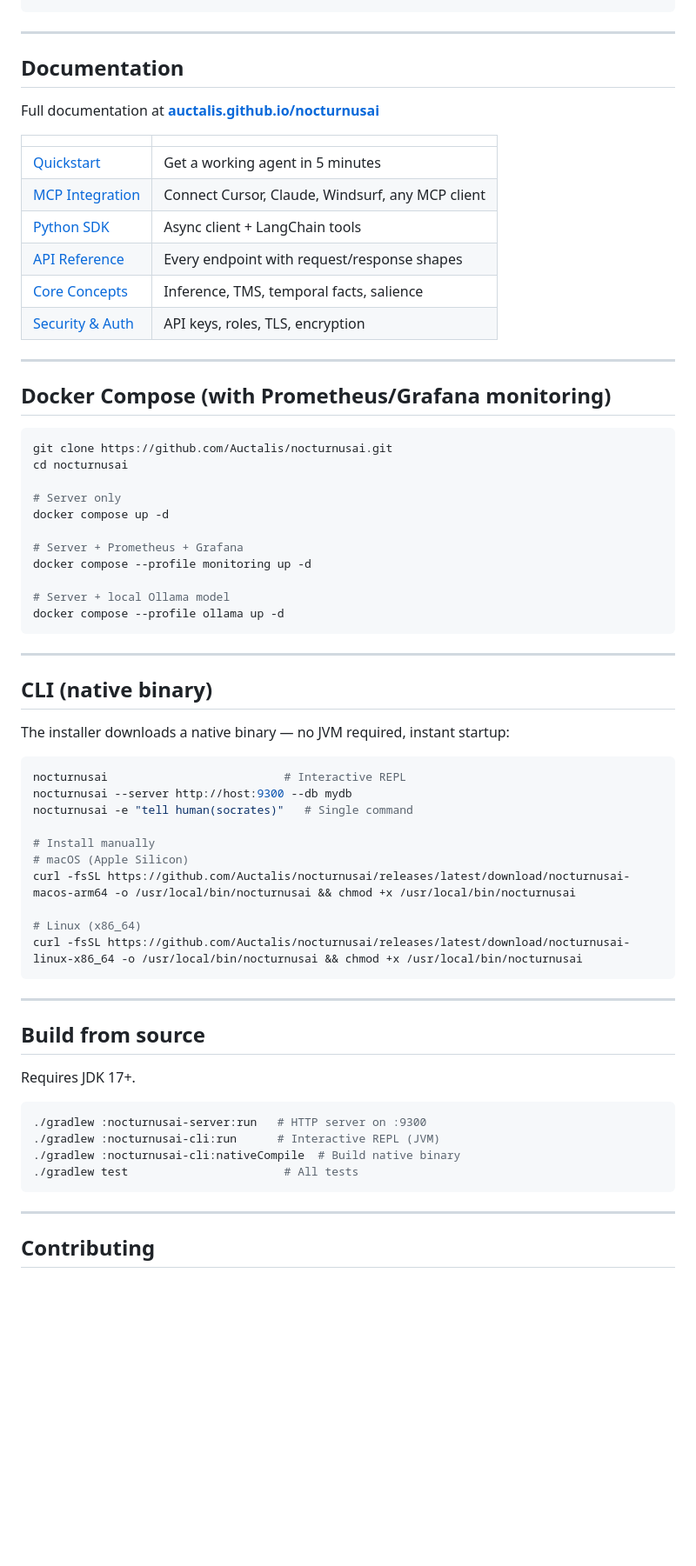
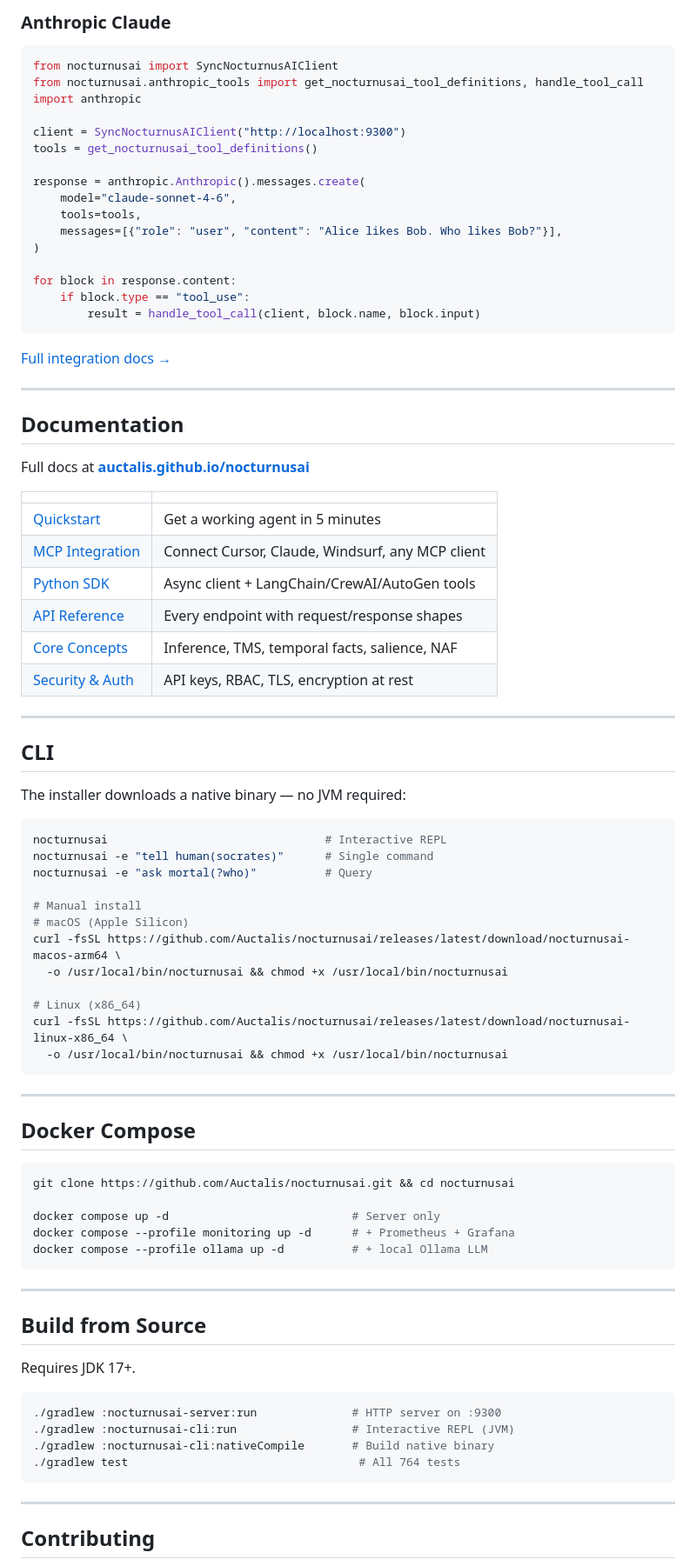
Before and after one commit to Auctalis/nocturnusai, a Markdown page: README.md, the part around one of its changes. Shown at 87% size. Rendered like a GitHub page; blank space fills up the shorter version.

````diff
--- a/README.md
+++ b/README.md
@@ -160,67 +226,85 @@ npm install nocturnusai-sdk
+### Anthropic Claude
+
+```python
+from nocturnusai import SyncNocturnusAIClient
+from nocturnusai.anthropic_tools import get_nocturnusai_tool_definitions, handle_tool_call
+import anthropic
+
+client = SyncNocturnusAIClient("http://localhost:9300")
+tools = get_nocturnusai_tool_definitions()
+
+response = anthropic.Anthropic().messages.create(
+    model="claude-sonnet-4-6",
+    tools=tools,
+    messages=[{"role": "user", "content": "Alice likes Bob. Who likes Bob?"}],
+)
+
+for block in response.content:
+    if block.type == "tool_use":
+        result = handle_tool_call(client, block.name, block.input)
+```
+
+[Full integration docs →](https://auctalis.github.io/nocturnusai/docs/integrations)
 
 ---
 
 ## Documentation
 
-Full documentation at **[auctalis.github.io/nocturnusai](https://auctalis.github.io/nocturnusai)**
+Full docs at **[auctalis.github.io/nocturnusai](https://auctalis.github.io/nocturnusai)**
 
 | | |
 |---|---|
 | [Quickstart](https://auctalis.github.io/nocturnusai/docs) | Get a working agent in 5 minutes |
 | [MCP Integration](https://auctalis.github.io/nocturnusai/docs/mcp) | Connect Cursor, Claude, Windsurf, any MCP client |
-| [Python SDK](https://auctalis.github.io/nocturnusai/docs/sdks) | Async client + LangChain tools |
+| [Python SDK](https://auctalis.github.io/nocturnusai/docs/sdks) | Async client + LangChain/CrewAI/AutoGen tools |
 | [API Reference](https://auctalis.github.io/nocturnusai/docs/api) | Every endpoint with request/response shapes |
-| [Core Concepts](https://auctalis.github.io/nocturnusai/docs/concepts) | Inference, TMS, temporal facts, salience |
-| [Security & Auth](https://auctalis.github.io/nocturnusai/docs/security) | API keys, roles, TLS, encryption |
+| [Core Concepts](https://auctalis.github.io/nocturnusai/docs/concepts) | Inference, TMS, temporal facts, salience, NAF |
+| [Security & Auth](https://auctalis.github.io/nocturnusai/docs/security) | API keys, RBAC, TLS, encryption at rest |
 
 ---
 
-## Docker Compose (with Prometheus/Grafana monitoring)
+## CLI
+
+The installer downloads a native binary — no JVM required:
 
 ```bash
-git clone https://github.com/Auctalis/nocturnusai.git
-cd nocturnusai
+nocturnusai                                # Interactive REPL
+nocturnusai -e "tell human(socrates)"      # Single command
+nocturnusai -e "ask mortal(?who)"          # Query
 
-# Server only
-docker compose up -d
+# Manual install
+# macOS (Apple Silicon)
+curl -fsSL https://github.com/Auctalis/nocturnusai/releases/latest/download/nocturnusai-macos-arm64 \
+  -o /usr/local/bin/nocturnusai && chmod +x /usr/local/bin/nocturnusai
 
-# Server + Prometheus + Grafana
-docker compose --profile monitoring up -d
-
-# Server + local Ollama model
-docker compose --profile ollama up -d
+# Linux (x86_64)
+curl -fsSL https://github.com/Auctalis/nocturnusai/releases/latest/download/nocturnusai-linux-x86_64 \
+  -o /usr/local/bin/nocturnusai && chmod +x /usr/local/bin/nocturnusai
 ```
 
 ---
 
-## CLI (native binary)
-
-The installer downloads a native binary — no JVM required, instant startup:
+## Docker Compose
 
 ```bash
-nocturnusai                          # Interactive REPL
-nocturnusai --server http://host:9300 --db mydb
-nocturnusai -e "tell human(socrates)"   # Single command
+git clone https://github.com/Auctalis/nocturnusai.git && cd nocturnusai
 
-# Install manually
-# macOS (Apple Silicon)
-curl -fsSL https://github.com/Auctalis/nocturnusai/releases/latest/download/nocturnusai-macos-arm64 -o /usr/local/bin/nocturnusai && chmod +x /usr/local/bin/nocturnusai
-
-# Linux (x86_64)
-curl -fsSL https://github.com/Auctalis/nocturnusai/releases/latest/download/nocturnusai-linux-x86_64 -o /usr/local/bin/nocturnusai && chmod +x /usr/local/bin/nocturnusai
+docker compose up -d                           # Server only
+docker compose --profile monitoring up -d      # + Prometheus + Grafana
+docker compose --profile ollama up -d          # + local Ollama LLM
 ```
 
 ---
 
-## Build from source
+## Build from Source
 
 Requires JDK 17+.
 
 ```bash
-./gradlew :nocturnusai-server:run   # HTTP server on :9300
-./gradlew :nocturnusai-cli:run      # Interactive REPL (JVM)
-./gradlew :nocturnusai-cli:nativeCompile  # Build native binary
-./gradlew test                       # All tests
+./gradlew :nocturnusai-server:run              # HTTP server on :9300
+./gradlew :nocturnusai-cli:run                 # Interactive REPL (JVM)
+./gradlew :nocturnusai-cli:nativeCompile       # Build native binary
+./gradlew test                                  # All 764 tests
 ```
 
 ---
````
Also changed, not shown: other parts of README.md (+173 -107 lines).
